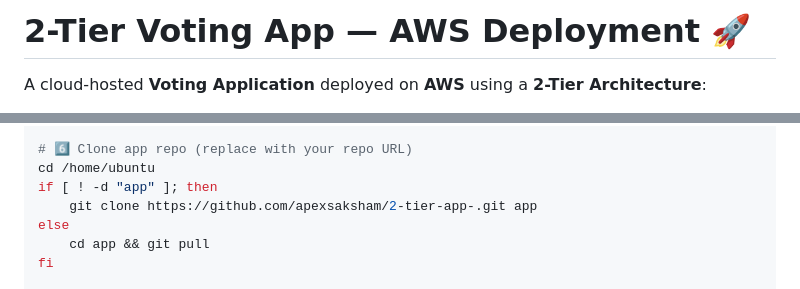
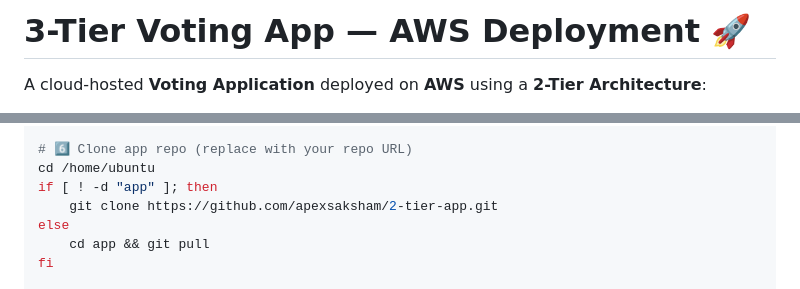
Before and after one commit to apexsaksham/2-tier-app, a Markdown page: README.md, 2 parts joined by grey strips. Drawn GitHub-style.

Commit message:
update 2 things

```diff
--- a/README.md
+++ b/README.md
@@ -1,4 +1,4 @@
-# **2-Tier Voting App — AWS Deployment** 🚀
+# **3-Tier Voting App — AWS Deployment** 🚀
 
 A cloud-hosted **Voting Application** deployed on **AWS** using a **2-Tier Architecture**:
 
@@ -73,7 +73,7 @@ deactivate
 # 6️⃣ Clone app repo (replace with your repo URL)
 cd /home/ubuntu
 if [ ! -d "app" ]; then
-    git clone https://github.com/apexsaksham/2-tier-app-.git app
+    git clone https://github.com/apexsaksham/2-tier-app.git
 else
     cd app && git pull
 fi
```
Also changed, not shown: other parts of README.md (+1 -1 lines).
